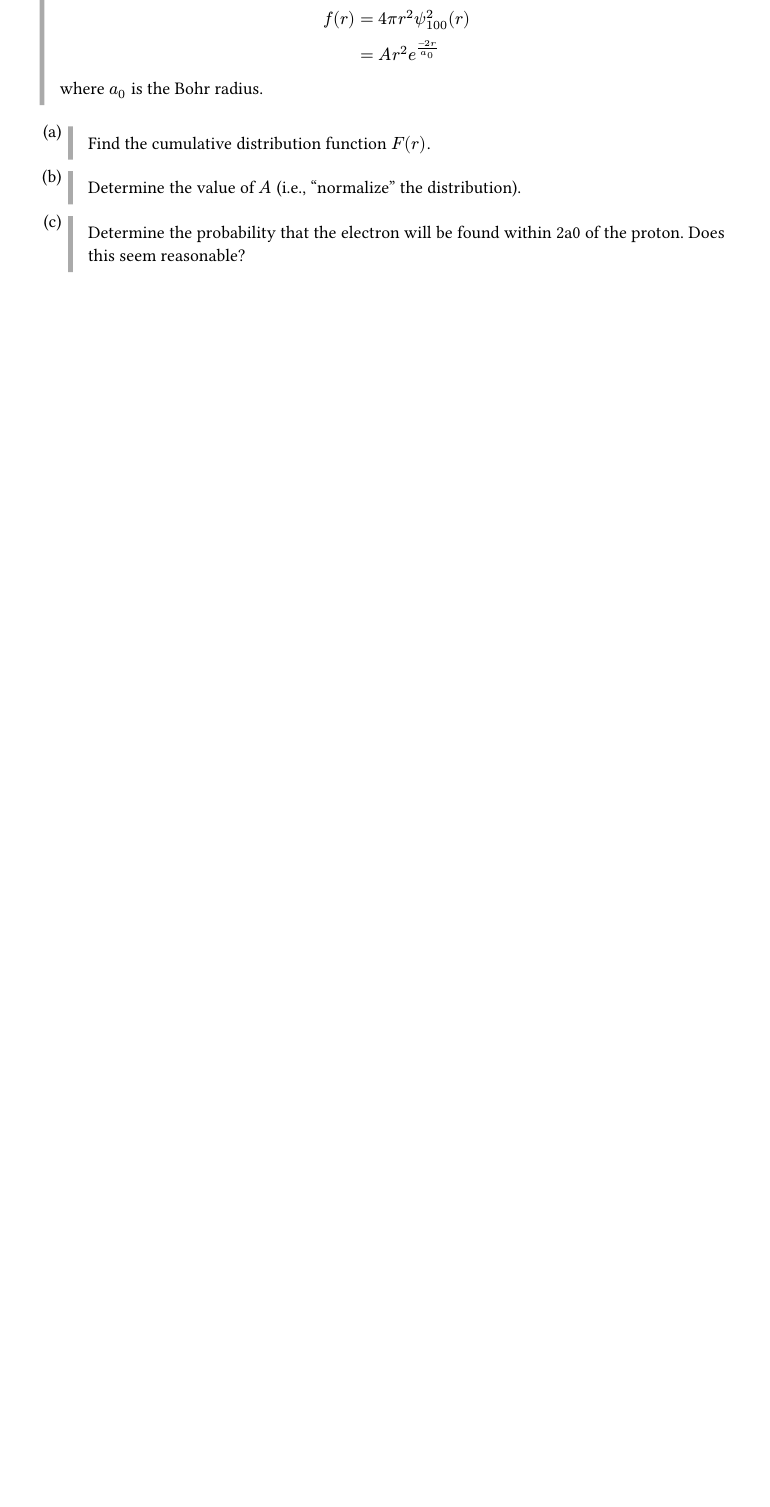
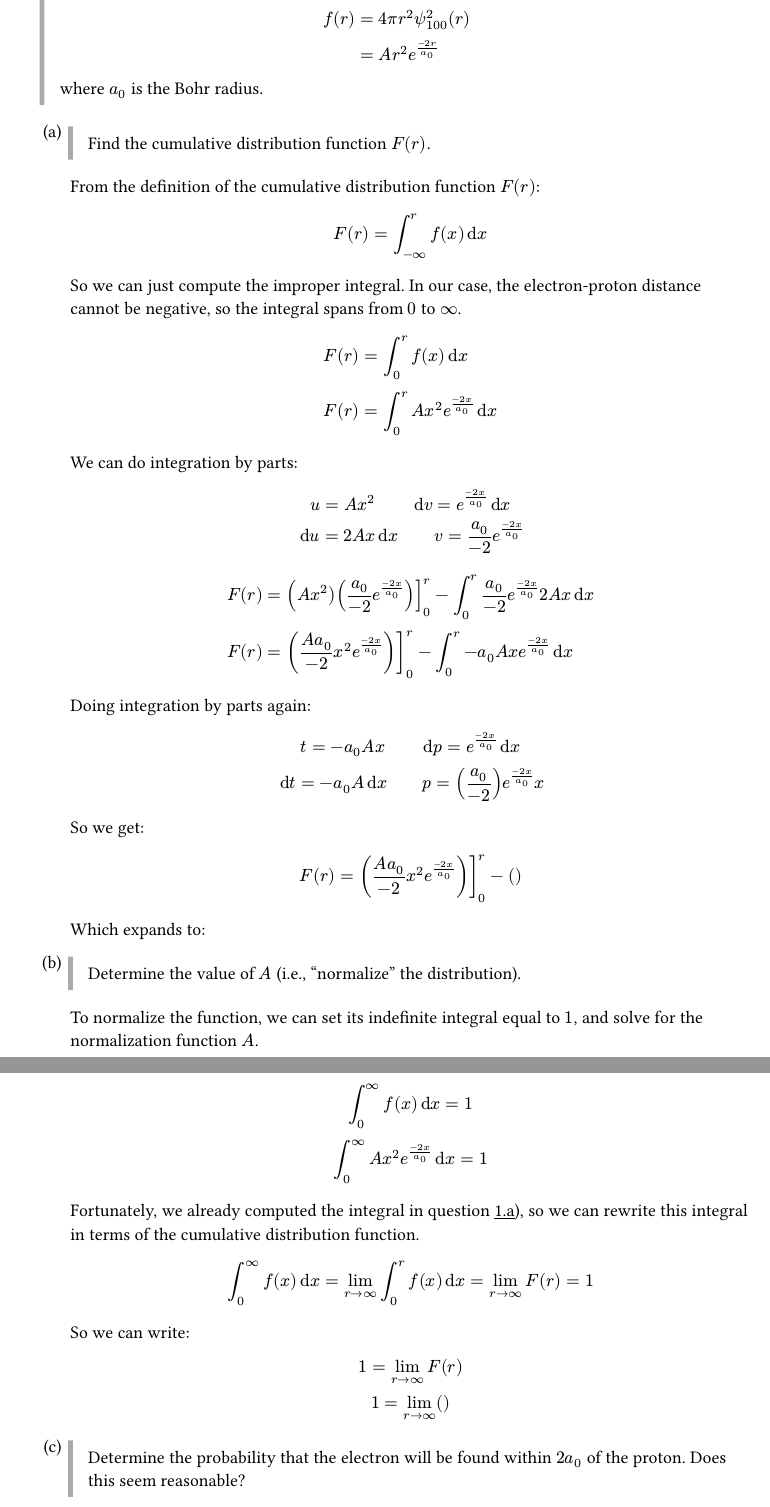
Before and after one commit to blucardin/SCIE001Math, a Typst document (main.typ): part of page 2 of 6 before the commit and two parts of pages 2 and 3 of 7 after it, the two joined at a grey line, cut so that both start at the same text, the shorter picture padded with empty space. The pictures show the PDF file main.pdf that the author committed with the source.

Commit message:
Bit of work on 1 a

```diff
--- a/main.typ
+++ b/main.typ
@@ -185,4 +186,16 @@
     where $a_0$ is the Bohr radius.
 
   ]
-  + #p[Find the cumulative distribution function $F(r)$.]
+  + #p[Find the cumulative distribution function $F(r)$.] <question1a>
+
+    From the definition of the cumulative distribution function $F(r)$:
+
+    $
+      F(r) = int_(-inf)^(r) f(x) dx
+    $
+    So we can just compute the improper integral. In our case, the electron-proton distance cannot be negative, so the integral spans from $0$ to $inf$.
+    $
+      F(r) & = int_(0)^(r) f(x) dx \
+      F(r) & = int_(0)^(r) A x^2 e^( (- 2 x) / a_0) dx \
+    $
+    We can do integration by parts:
@@ -189,5 +212,42 @@
+    Doing integration by parts again:
+    $
+      t = -a_0 A x wide dp = e^( (- 2 x) / a_0) dx \
+      dt = -a_0 A dx wide p = ( a_0 / (- 2 )) e^( (- 2 x) / a_0) x \
+    $
+
+    So we get:
+    $
+      F(r) & = fto((( A  a_0 ) / (- 2 ) x^2 e^( (- 2 x) / a_0)))_0^r - ( )
+    $
+
+    Which expands to:
+
+
+
   + #p[Determine the value of $A$ (i.e., “normalize” the distribution).]
-  + #p[Determine the probability that the electron will be found within 2a0 of the proton. Does this seem reasonable?]
+
+    To normalize the function, we can set its indefinite integral equal to $1$, and solve for the normalization function $A$.
+    $
+      int_(0)^(inf) f(x) dx = 1 \
+      int_(0)^(inf) A x^2 e^( (- 2 x) / a_0) dx = 1
+    $
+    Fortunately, we already computed the integral in question #link(<question1a>, "1.a)"), so we can rewrite this integral in terms of the cumulative distribution function.
+    $
+      int_(0)^(inf) f(x) dx = lim_(r -> inf) int_(0)^(r) f(x) dx = lim_(r -> inf) F(r) = 1\
+    $
+
+    So we can write:
+    $
+      1 = lim_(r->inf) F(r)\
+      1 = lim_(r->inf) () \
+    $
+
+
+  + #p[Determine the probability that the electron will be found within $2a_0$ of the proton. Does this seem reasonable?]
+
+    To
+    $$
+
   + #p[Determine the "most probable" and the "expected" radius for the hydrogen atom in the ground state.]
 
 + #p[_Newton's universal law of gravitation_ states that the force of attraction between two point masses $m$ and $M$ has magnitude
```
Also changed, not shown: main.pdf, main.typ (23 more changed lines).
